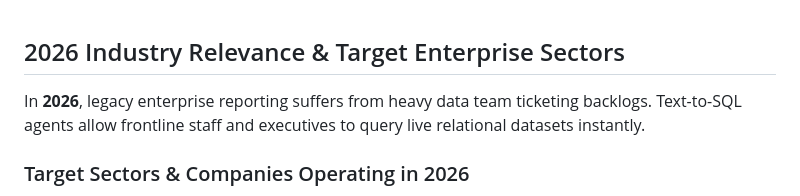
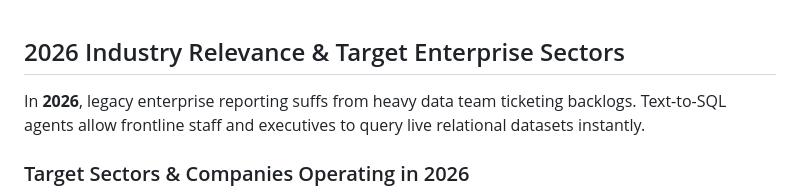
Before and after one commit to gitaukennedy/Data_assistant, a Markdown page: README.md, the part around the change. Rendered like a GitHub page.

```diff
--- a/README.md
+++ b/README.md
@@ -1,6 +1,6 @@
 ##  2026 Industry Relevance & Target Enterprise Sectors
 
-In **2026**, legacy enterprise reporting suffers from heavy data team ticketing backlogs. Text-to-SQL agents allow frontline staff and executives to query live relational datasets instantly.
+In **2026**, legacy enterprise reporting suffs from heavy data team ticketing backlogs. Text-to-SQL agents allow frontline staff and executives to query live relational datasets instantly.
 
 ### Target Sectors & Companies Operating in 2026
 
```
